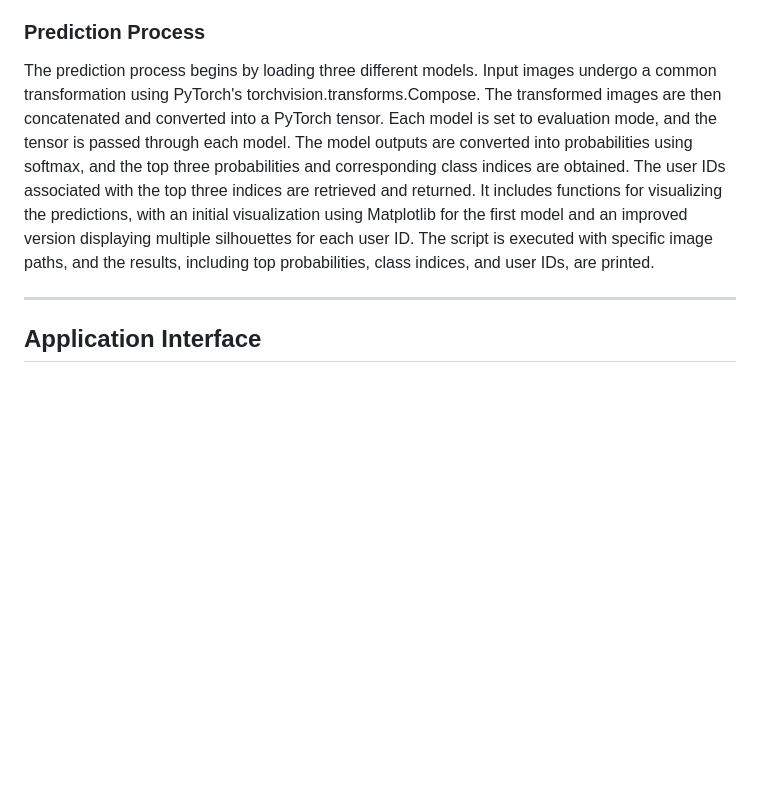
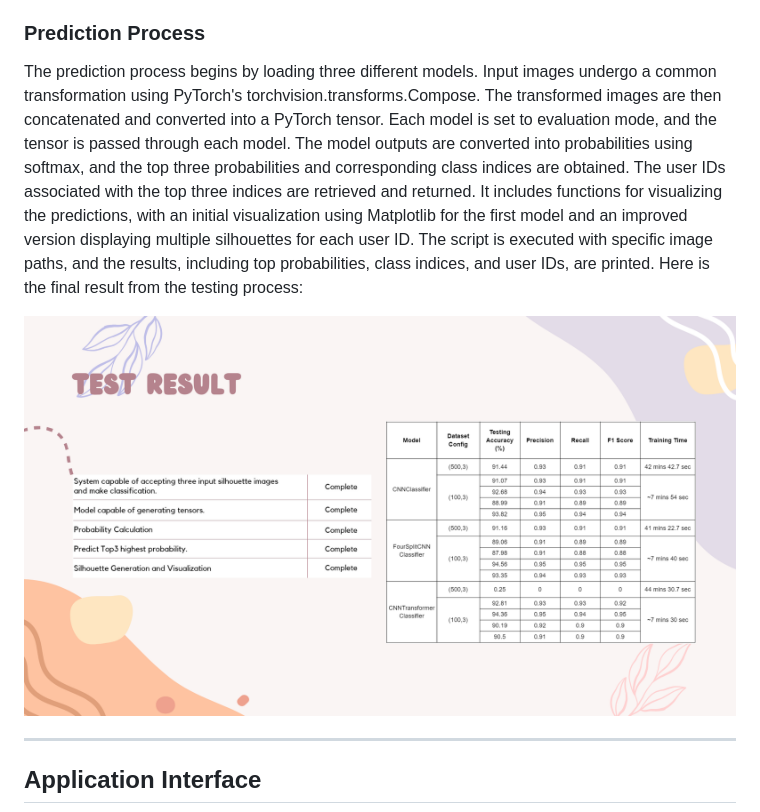
Before and after one commit to chanonchacharu/SP-GaitRecApp, a Markdown page: README.md, the part around the change. Rendered like a GitHub page; blank space fills up the shorter version.

Commit message:
Update README.md with image and explanation

```diff
--- a/README.md
+++ b/README.md
@@ -56,7 +56,10 @@ The CNNTransformerClassifier (TransformerCNN) is a hybrid neural network that co
 
 
 ### Prediction Process
-The prediction process begins by loading three different models. Input images undergo a common transformation using PyTorch's torchvision.transforms.Compose. The transformed images are then concatenated and converted into a PyTorch tensor. Each model is set to evaluation mode, and the tensor is passed through each model. The model outputs are converted into probabilities using softmax, and the top three probabilities and corresponding class indices are obtained. The user IDs associated with the top three indices are retrieved and returned. It includes functions for visualizing the predictions, with an initial visualization using Matplotlib for the first model and an improved version displaying multiple silhouettes for each user ID. The script is executed with specific image paths, and the results, including top probabilities, class indices, and user IDs, are printed.
+The prediction process begins by loading three different models. Input images undergo a common transformation using PyTorch's torchvision.transforms.Compose. The transformed images are then concatenated and converted into a PyTorch tensor. Each model is set to evaluation mode, and the tensor is passed through each model. The model outputs are converted into probabilities using softmax, and the top three probabilities and corresponding class indices are obtained. The user IDs associated with the top three indices are retrieved and returned. It includes functions for visualizing the predictions, with an initial visualization using Matplotlib for the first model and an improved version displaying multiple silhouettes for each user ID. The script is executed with specific image paths, and the results, including top probabilities, class indices, and user IDs, are printed. Here is the final result from the testing process:
+<div align="center">
+    <img src="resource_gait/images/16.png" style="height: 500px; width: auto;">
+</div>
 
 ---
 
```
